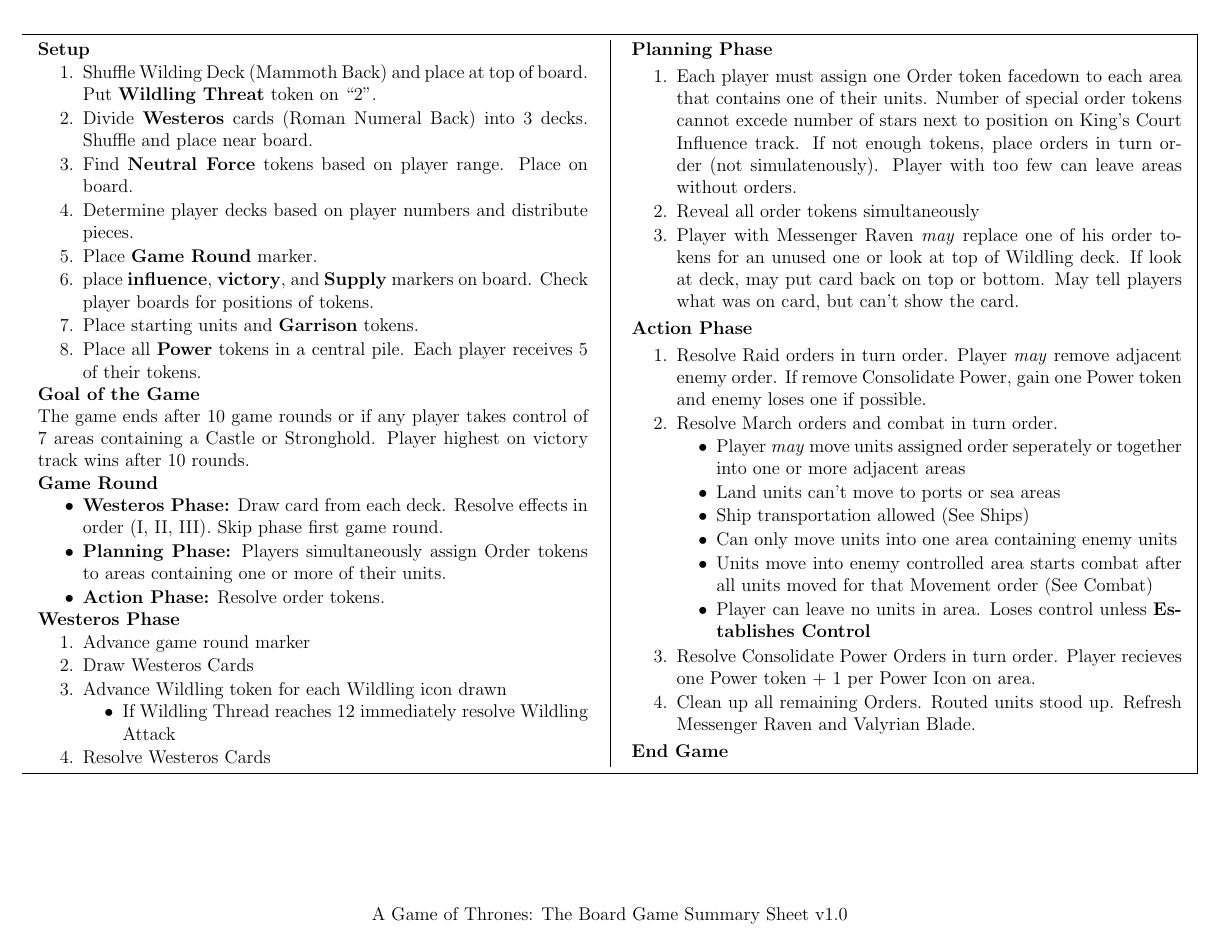
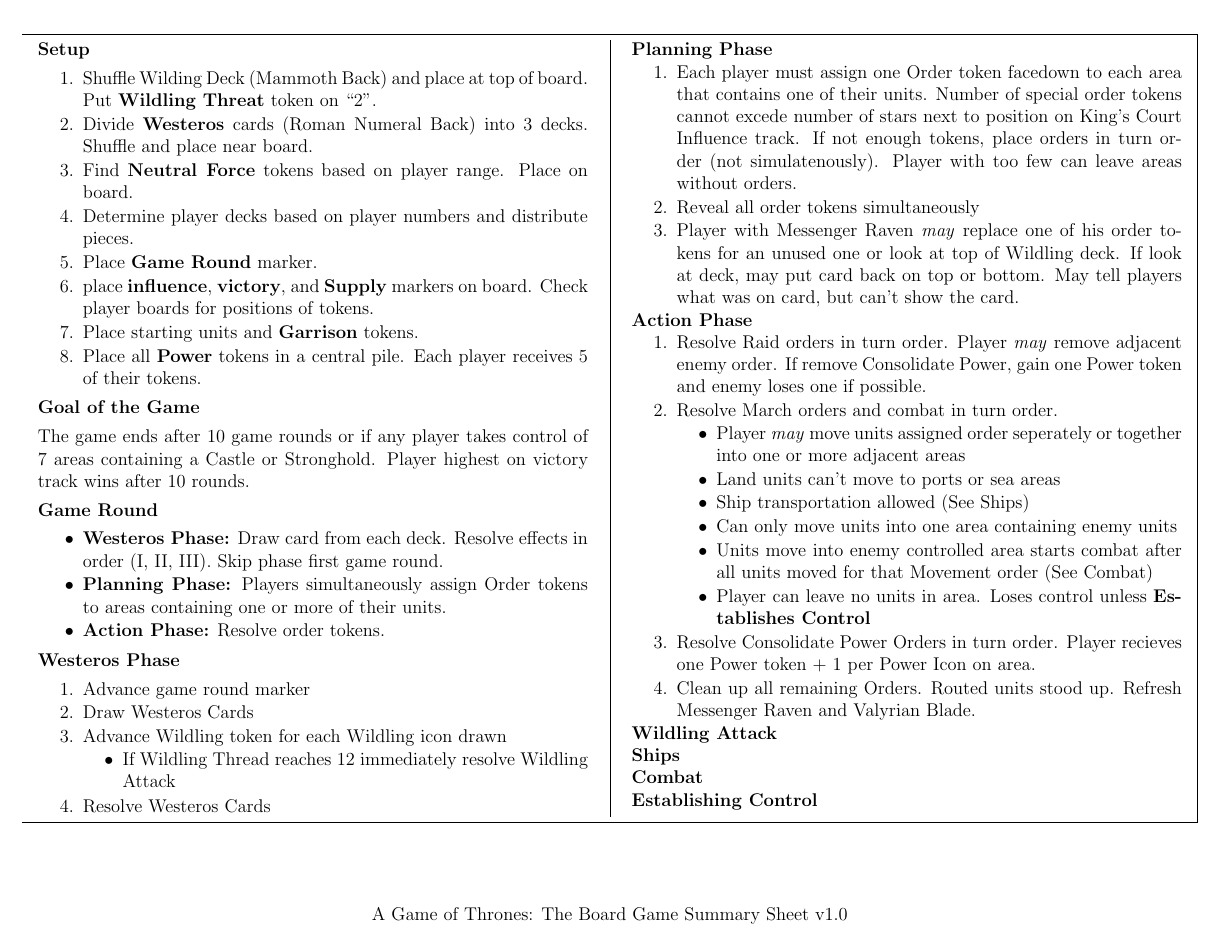
Before and after one commit to MJJoyce/GameSummarySheets, a LaTeX document (GameOfThronesTBG/GameOfThronesTBG.tex): the whole page. Compiled offline with pdfLaTeX.

Commit message:
Flesh out layout for rest of sheet

```diff
--- a/GameOfThronesTBG/GameOfThronesTBG.tex
+++ b/GameOfThronesTBG/GameOfThronesTBG.tex
@@ -121,7 +121,10 @@
 	\item Clean up all remaining Orders. Routed units stood up. Refresh Messenger Raven and Valyrian Blade.
 \end{enumerateCustom}
 
-\section*{End Game}
+\section*{Wildling Attack}
+\section*{Ships}
+\section*{Combat}
+\section*{Establishing Control}
 
 \end{multicols*}
 \end{mdframed}
```
Also changed, not shown: GameOfThronesTBG/GameOfThronesTBG.pdf.
